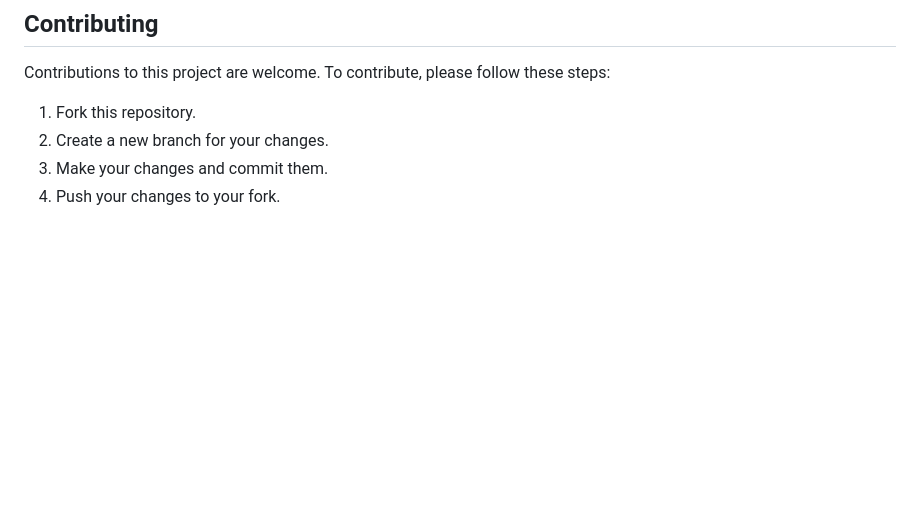
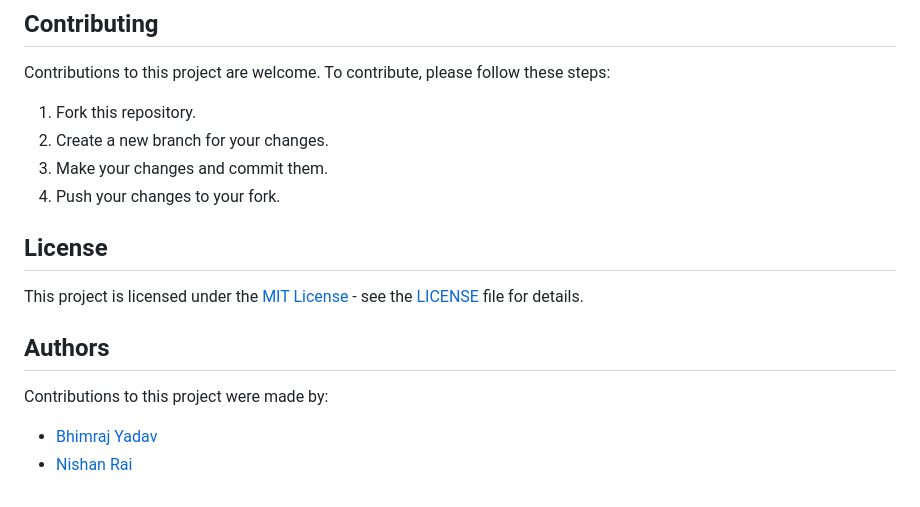
Before and after one commit to bhimrazy/magazine-recommender-system, a Markdown page: README.md, the part around the change. GitHub-like rendering; blank space fills up the shorter version.

```diff
--- a/README.md
+++ b/README.md
@@ -105,3 +105,14 @@ Contributions to this project are welcome. To contribute, please follow these st
 2. Create a new branch for your changes.
 3. Make your changes and commit them.
 4. Push your changes to your fork.
+
+## License
+
+This project is licensed under the [MIT License](https://opensource.org/licenses/MIT) - see the [LICENSE](LICENSE) file for details.
+
+## Authors
+
+Contributions to this project were made by:
+
+- [Bhimraj Yadav](https://github.com/bhimrazy)
+- [Nishan Rai](https://github.com/Nishan8912)
```
